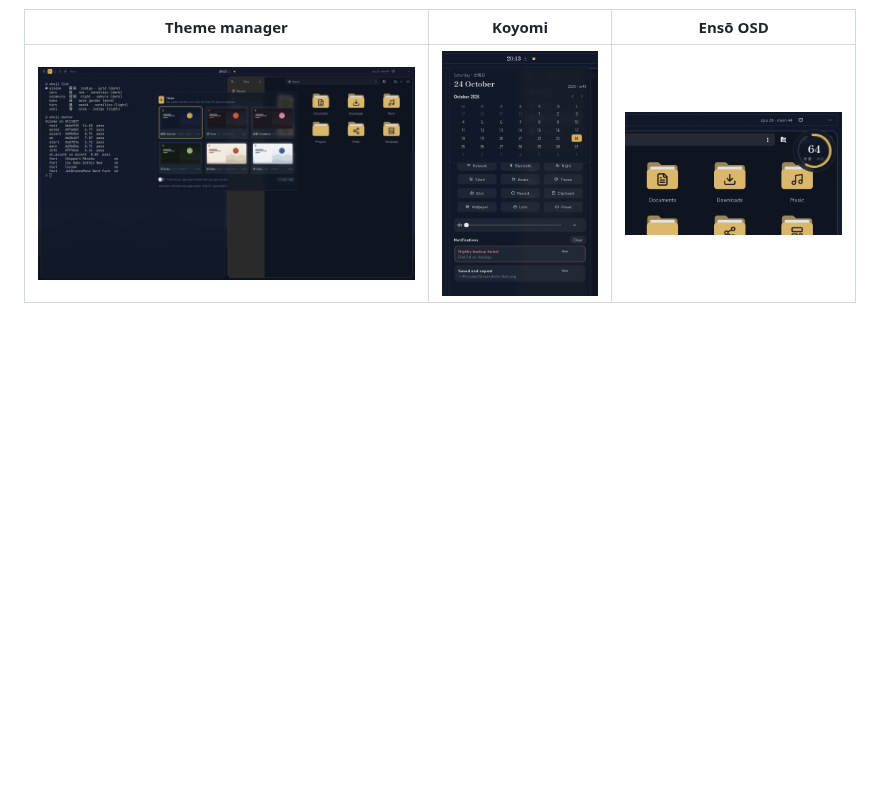
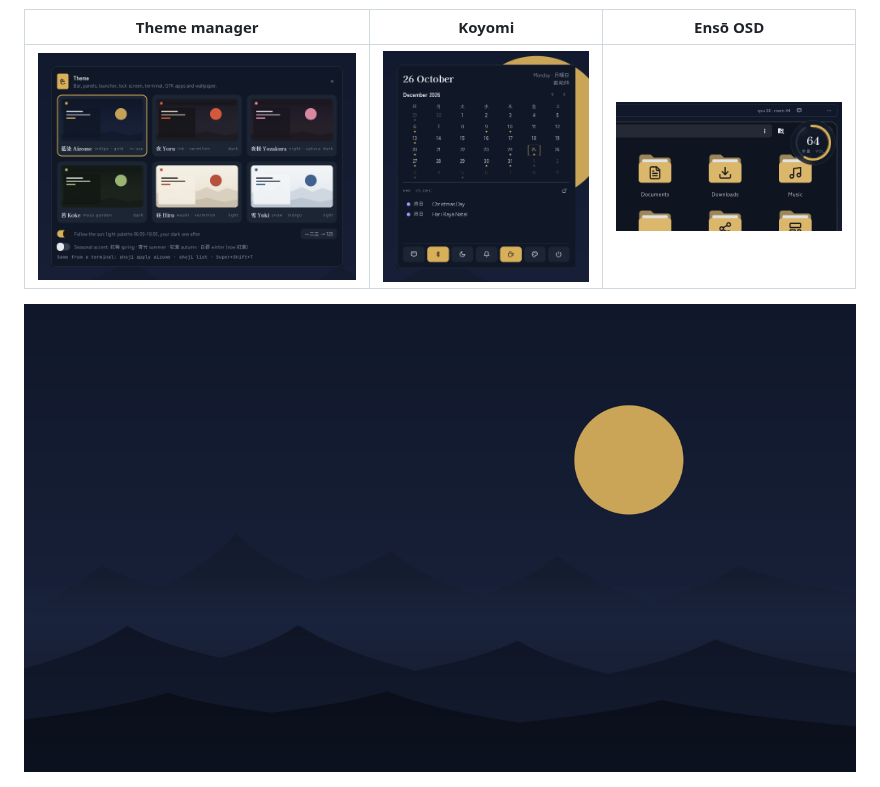
Before and after one commit to andriar/shoji, a Markdown page: README.md, the part around the change. GitHub-like rendering; pictures changed too: docs/screenshots/koyomi.png, docs/screenshots/theme-manager.png, docs/screenshots/wallpaper.png (added); blank space fills up the shorter version.

```diff
--- a/README.md
+++ b/README.md
@@ -42,7 +42,9 @@ folder icons and the wallpaper.
 
 | Theme manager | Koyomi | Ensō OSD |
 |---|---|---|
-| ![Theme manager with six palettes](docs/screenshots/theme-manager.png) | ![Calendar card above quick settings and notifications](docs/screenshots/koyomi.png) | ![Volume ensō in the top right](docs/screenshots/osd.png) |
+| ![Theme manager with six palettes and the seasonal accent](docs/screenshots/theme-manager.png) | ![Koyomi: calendar with a day's agenda and the quick toggles; notifications sit to its right](docs/screenshots/koyomi.png) | ![Volume ensō in the top right](docs/screenshots/osd.png) |
+
+![Wallpaper: ink-wash ridges under tonight's moon (dark palettes; the sun on light ones)](docs/screenshots/wallpaper.png)
 
 ![Lock screen: ensō around the clock, date in kanji](docs/screenshots/lock.jpg)
 
```
Also changed, not shown: CHANGELOG.md (+34 -0 lines).
